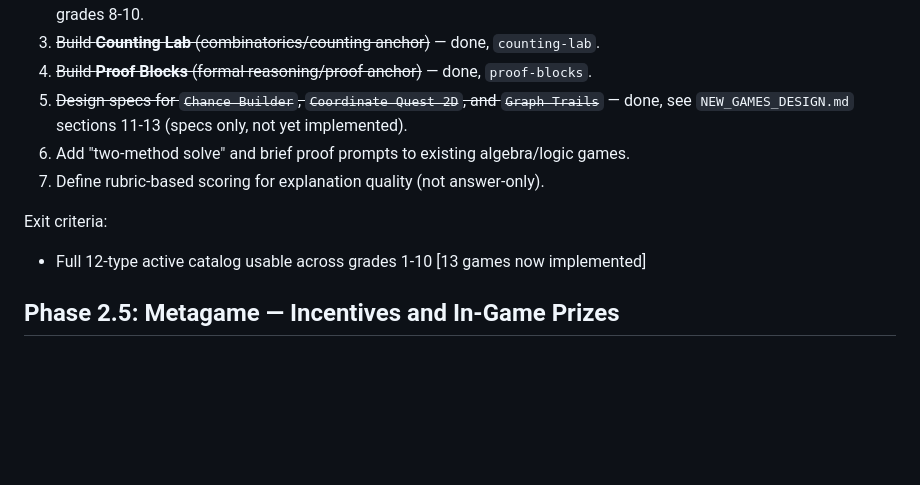
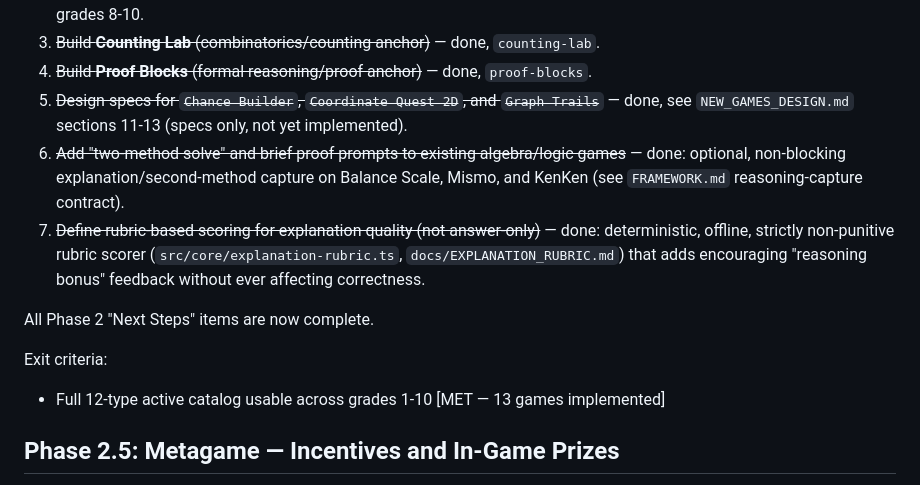
Before and after one commit to davidmanheim/MathChallenge, a Markdown page: docs/ROADMAP.md, the part around the change. GitHub-like rendering; blank space fills up the shorter version.

Commit message:
docs: mark roadmap items 6-7 complete; all Phase 2 next-steps done
Explanation capture + rubric scoring landed. Catalog: 13 implemented games.

Co-Authored-By: Claude Sonnet 5 <noreply@anthropic.com>

```diff
--- a/docs/ROADMAP.md
+++ b/docs/ROADMAP.md
@@ -58,11 +58,18 @@ Exit criteria:
 4. ~~Build **Proof Blocks** (formal reasoning/proof anchor)~~ — done, `proof-blocks`.
 5. ~~Design specs for `Chance Builder`, `Coordinate Quest 2D`, and `Graph Trails`~~ — done,
    see `NEW_GAMES_DESIGN.md` sections 11-13 (specs only, not yet implemented).
-6. Add "two-method solve" and brief proof prompts to existing algebra/logic games.
-7. Define rubric-based scoring for explanation quality (not answer-only).
+6. ~~Add "two-method solve" and brief proof prompts to existing algebra/logic games~~ — done:
+   optional, non-blocking explanation/second-method capture on Balance Scale, Mismo, and KenKen
+   (see `FRAMEWORK.md` reasoning-capture contract).
+7. ~~Define rubric-based scoring for explanation quality (not answer-only)~~ — done: deterministic,
+   offline, strictly non-punitive rubric scorer (`src/core/explanation-rubric.ts`,
+   `docs/EXPLANATION_RUBRIC.md`) that adds encouraging "reasoning bonus" feedback without ever
+   affecting correctness.
+
+All Phase 2 "Next Steps" items are now complete.
 
 Exit criteria:
-- Full 12-type active catalog usable across grades 1-10 [13 games now implemented]
+- Full 12-type active catalog usable across grades 1-10 [MET — 13 games implemented]
 
 ## Phase 2.5: Metagame — Incentives and In-Game Prizes
 
```
